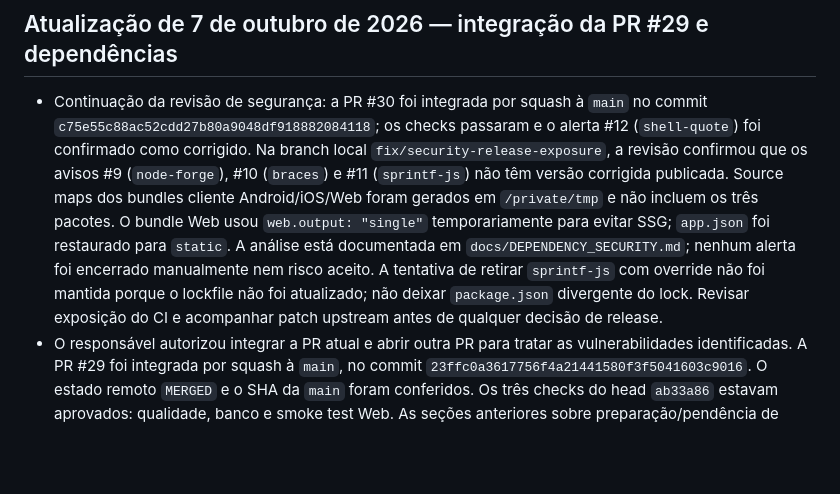
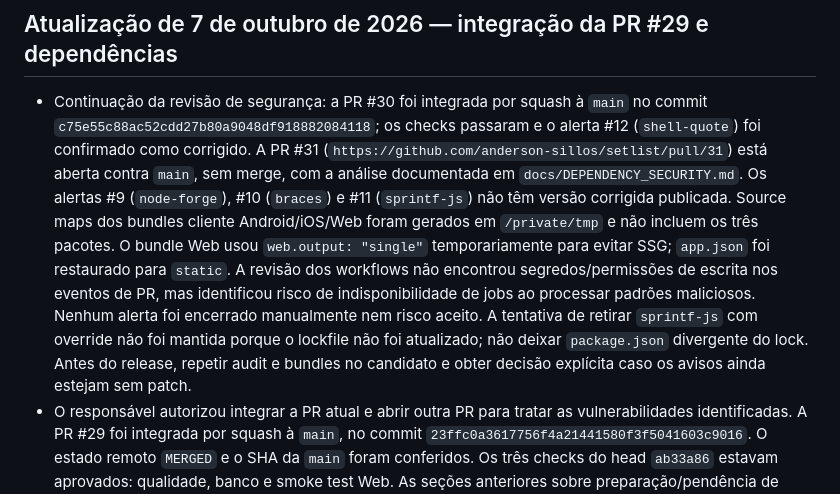
Before and after one commit to anderson-sillos/setlist, a Markdown page: docs/CODEX_HANDOFF.md, the part around the change. GitHub-like rendering; blank space fills up the shorter version.

```diff
--- a/docs/CODEX_HANDOFF.md
+++ b/docs/CODEX_HANDOFF.md
@@ -4,7 +4,7 @@ Este documento preserva o contexto necessário para que uma nova sessão do Code
 
 ## Atualização de 7 de outubro de 2026 — integração da PR #29 e dependências
 
-- Continuação da revisão de segurança: a PR #30 foi integrada por squash à `main` no commit `c75e55c88ac52cdd27b80a9048df918882084118`; os checks passaram e o alerta #12 (`shell-quote`) foi confirmado como corrigido. Na branch local `fix/security-release-exposure`, a revisão confirmou que os avisos #9 (`node-forge`), #10 (`braces`) e #11 (`sprintf-js`) não têm versão corrigida publicada. Source maps dos bundles cliente Android/iOS/Web foram gerados em `/private/tmp` e não incluem os três pacotes. O bundle Web usou `web.output: "single"` temporariamente para evitar SSG; `app.json` foi restaurado para `static`. A análise está documentada em `docs/DEPENDENCY_SECURITY.md`; nenhum alerta foi encerrado manualmente nem risco aceito. A tentativa de retirar `sprintf-js` com override não foi mantida porque o lockfile não foi atualizado; não deixar `package.json` divergente do lock. Revisar exposição do CI e acompanhar patch upstream antes de qualquer decisão de release.
+- Continuação da revisão de segurança: a PR #30 foi integrada por squash à `main` no commit `c75e55c88ac52cdd27b80a9048df918882084118`; os checks passaram e o alerta #12 (`shell-quote`) foi confirmado como corrigido. A PR #31 (`https://github.com/anderson-sillos/setlist/pull/31`) está aberta contra `main`, sem merge, com a análise documentada em `docs/DEPENDENCY_SECURITY.md`. Os alertas #9 (`node-forge`), #10 (`braces`) e #11 (`sprintf-js`) não têm versão corrigida publicada. Source maps dos bundles cliente Android/iOS/Web foram gerados em `/private/tmp` e não incluem os três pacotes. O bundle Web usou `web.output: "single"` temporariamente para evitar SSG; `app.json` foi restaurado para `static`. A revisão dos workflows não encontrou segredos/permissões de escrita nos eventos de PR, mas identificou risco de indisponibilidade de jobs ao processar padrões maliciosos. Nenhum alerta foi encerrado manualmente nem risco aceito. A tentativa de retirar `sprintf-js` com override não foi mantida porque o lockfile não foi atualizado; não deixar `package.json` divergente do lock. Antes do release, repetir audit e bundles no candidato e obter decisão explícita caso os avisos ainda estejam sem patch.
 - O responsável autorizou integrar a PR atual e abrir outra PR para tratar as vulnerabilidades identificadas. A PR #29 foi integrada por squash à `main`, no commit `23ffc0a3617756f4a21441580f3f5041603c9016`. O estado remoto `MERGED` e o SHA da `main` foram conferidos. Os três checks do head `ab33a86` estavam aprovados: qualidade, banco e smoke test Web. As seções anteriores sobre preparação/pendência de merge são registros históricos.
 - A preparação iniciou na branch local `fix/security-dependency-followup`, a partir desse commit. Durante o trabalho, o Dependabot abriu a PR #30 (`https://github.com/anderson-sillos/setlist/pull/30`) com exatamente a mesma atualização de lockfile. A tratativa é reunida nessa nova PR, na branch `dependabot/npm_and_yarn/shell-quote-1.12.0`, com a documentação complementada pelo Codex. `shell-quote` passa de `1.10.0` para `1.12.0`; a comparação da árvore confirmou mudança apenas nesse pacote, já compatível com o intervalo de `react-devtools-core`. O GitHub passou a reconhecer `GHSA-pqg4-j6r4-53mv` como alerta crítico #12. O alerta só deve ser considerado encerrado após integração e conferência remota.
 - A auditoria do lockfile corrigido removeu `shell-quote` e ficou com zero pacotes críticos. Permanecem três avisos distintos, de `node-forge`, `braces` e `sprintf-js`, sem versão corrigida publicada. Os 56 registros de pacotes afetados incluem dependentes; não são 56 vulnerabilidades independentes. O código de saída 1 do audit é esperado enquanto essas pendências existirem.
```
Also changed, not shown: docs/DEPENDENCY_SECURITY.md (+27 -3 lines).
